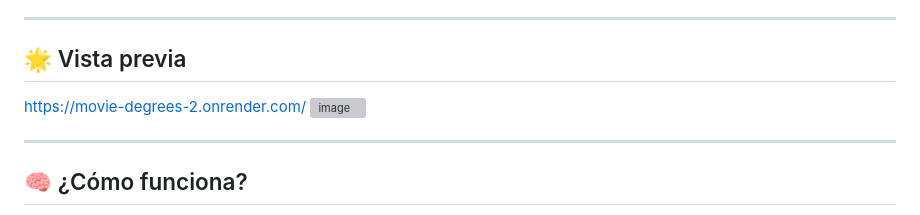
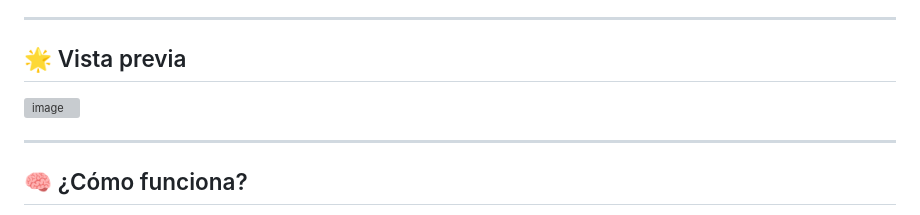
Before and after one commit to sauriopqno/movie_degrees, a Markdown page: README.md, the part around one of its changes. Drawn GitHub-style; grey boxes are pictures that could not be loaded.

```diff
--- a/README.md
+++ b/README.md
@@ -6,7 +11,6 @@ Además, muestra imágenes reales (obtenidas desde Wikipedia) y descripciones de
 ---
 
 ## 🌟 Vista previa
-https://movie-degrees-2.onrender.com/
 <img width="1900" height="898" alt="image" src="https://github.com/user-attachments/assets/397989cb-1318-407b-be86-ca7402c32316" />
 
 
```
Also changed, not shown: other parts of README.md (+5 -0 lines).
